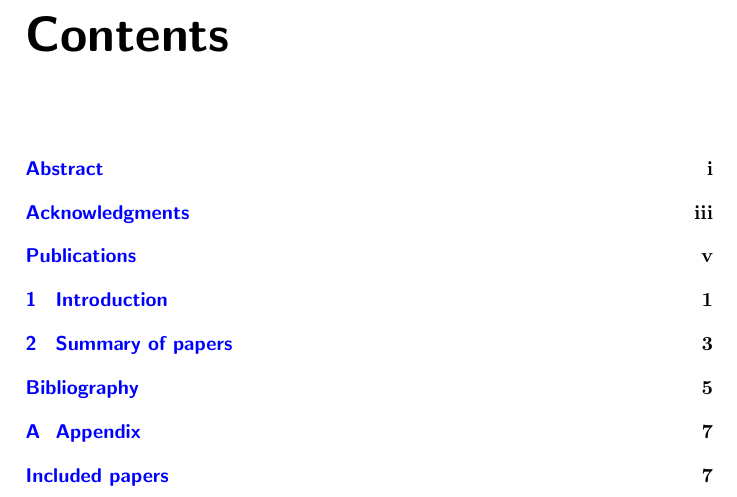
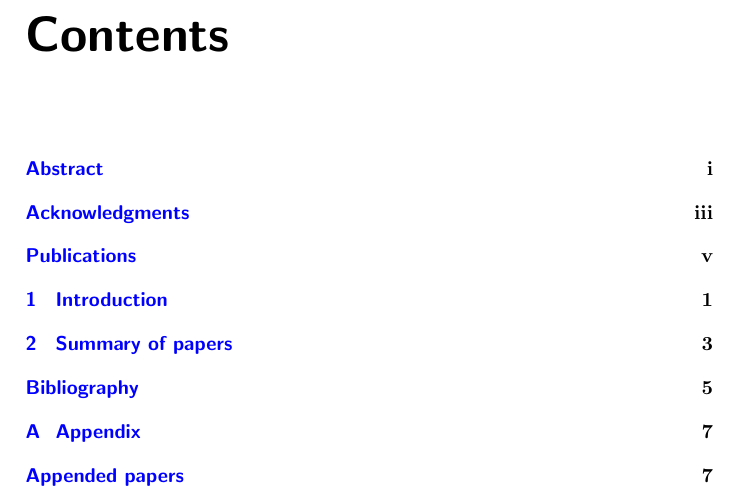
Before and after one commit to ariadna-soro/Chalmers-Thesis, a LaTeX thesis (Licentiate/main.tex, which reads Licentiate/include/backmatter/Papers.tex): part of page 9 of 21, cut so that both start at the same text. Compiled offline with pdfLaTeX.

Commit message:
renamed chapter "appended" papers

```diff
--- a/Licentiate/include/backmatter/Papers.tex
+++ b/Licentiate/include/backmatter/Papers.tex
@@ -2,7 +2,7 @@
 
 \newcommand{\paperitem}[1]{~\hfill\textbf{\Huge{Paper~#1}}\\[15mm]}
 \phantomsection
-\addcontentsline{toc}{chapter}{Included papers}
+\addcontentsline{toc}{chapter}{Appended papers}
 
 \cleardoublepage
 \pagestyle{empty}
```
